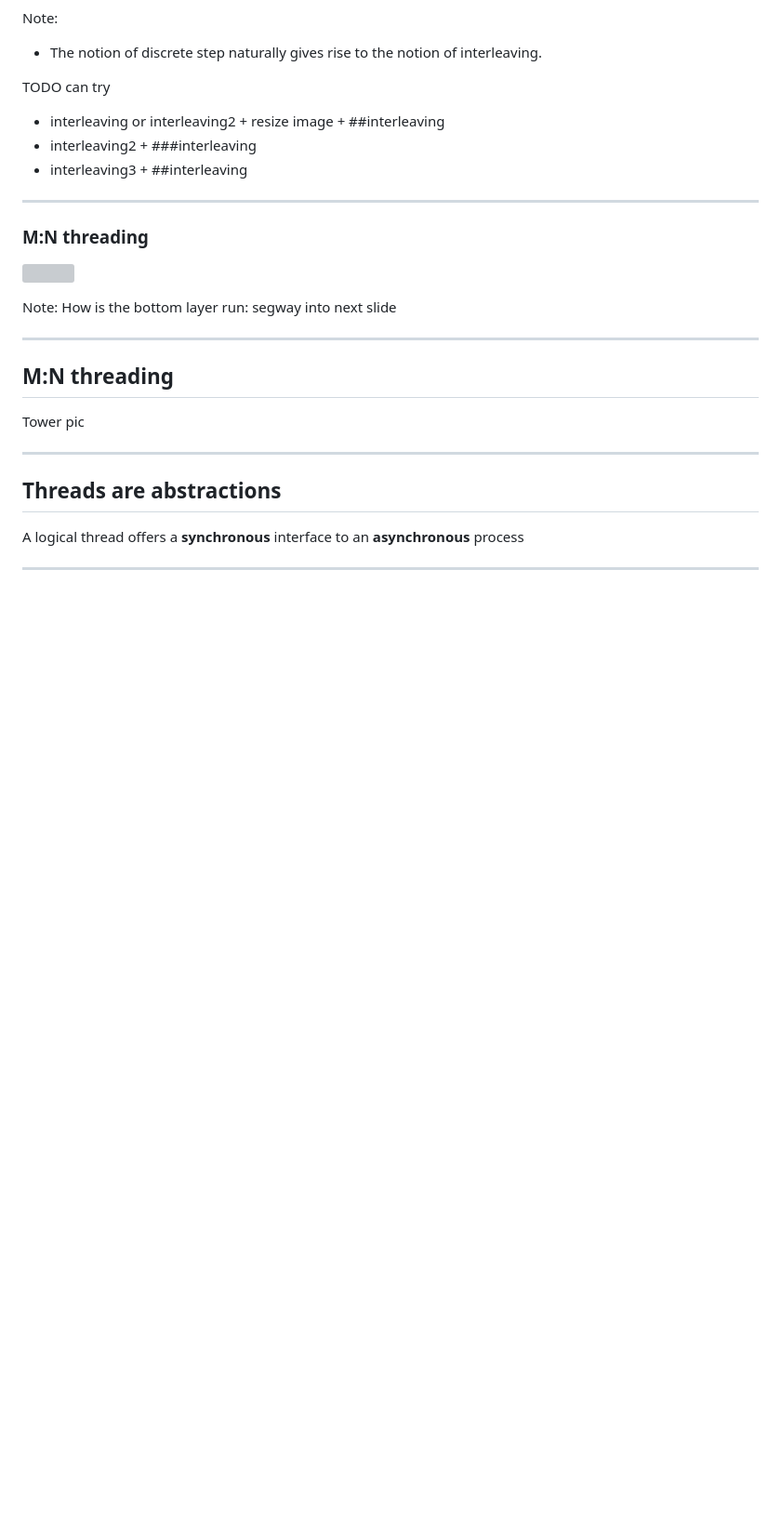
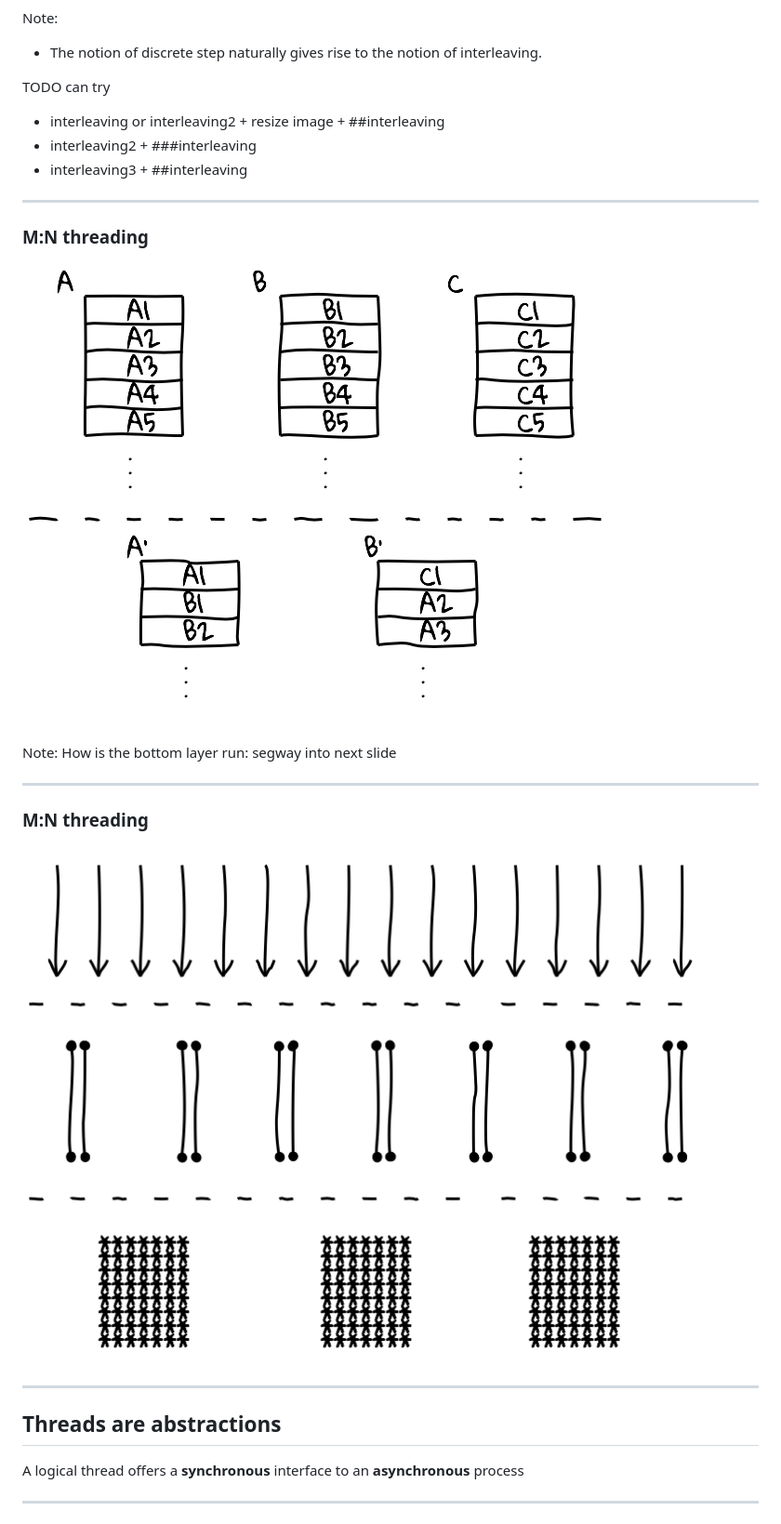
Before and after one commit to SystemFw/Scala-World-2019, a Markdown page: fibers.md, the part around the change. Shown: that part at 93% size. Rendered like a GitHub page; pictures changed too: img/M-N-tower.png (added); blank space fills up the shorter version; grey boxes are pictures that could not be loaded.

Commit message:
Add M:N tower pic

```diff
--- a/fibers.md
+++ b/fibers.md
@@ -199,7 +199,7 @@ TODO can try
 
 ### M:N threading
 
-![](img/M:N.png)
+![](img/M-N.png)
 
 Note:
 How is the bottom layer run: segway into next slide
@@ -207,9 +207,10 @@ How is the bottom layer run: segway into next slide
 
 ----
 
-## M:N threading
+### M:N threading
 
-Tower pic
+![](img/M-N-tower.png)
+
 
 ----
 
```
Also changed, not shown: img/M-N.png (renamed from img/M:n.png), 1 other file.
